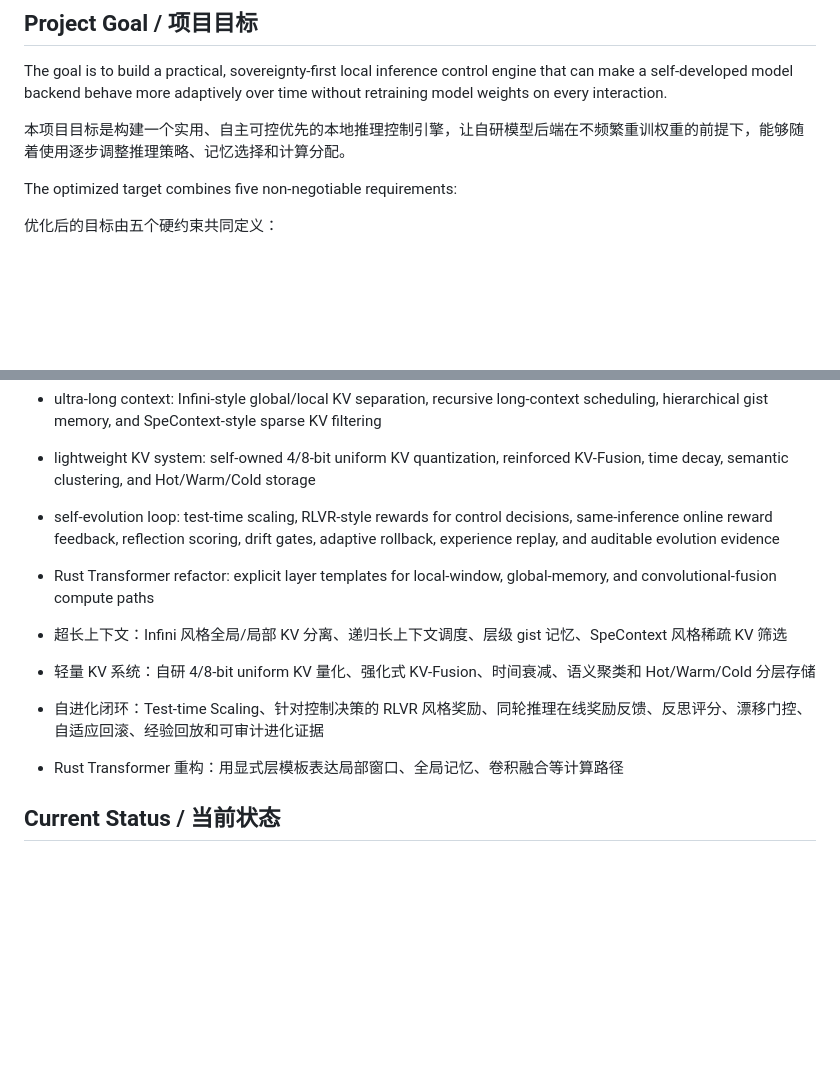
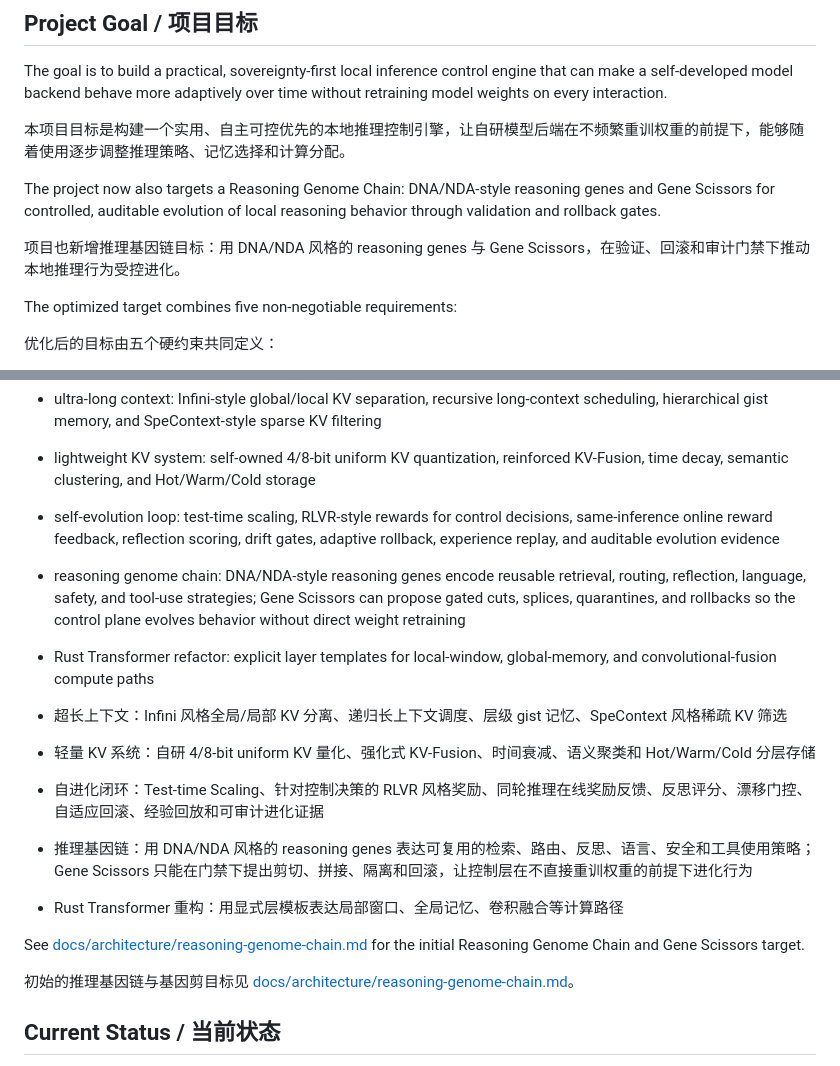
Before and after one commit to yanghao1143/rust-norion, a Markdown page: README.md, 2 parts joined by grey strips. GitHub-like rendering; blank space fills up the shorter version.

Commit message:
Document reasoning genome chain goal

```diff
--- a/README.md
+++ b/README.md
@@ -24,6 +24,12 @@ engine that can make a self-developed model backend behave more adaptively over
 time without retraining model weights on every interaction.
 
 本项目目标是构建一个实用、自主可控优先的本地推理控制引擎，让自研模型后端在不频繁重训权重的前提下，能够随着使用逐步调整推理策略、记忆选择和计算分配。
+
+The project now also targets a Reasoning Genome Chain: DNA/NDA-style reasoning
+genes and Gene Scissors for controlled, auditable evolution of local reasoning
+behavior through validation and rollback gates.
+
+项目也新增推理基因链目标：用 DNA/NDA 风格的 reasoning genes 与 Gene Scissors，在验证、回滚和审计门禁下推动本地推理行为受控进化。
 
 The optimized target combines five non-negotiable requirements:
 
@@ -132,13 +138,24 @@ The target algorithm stack is model-weight independent:
 - self-evolution loop: test-time scaling, RLVR-style rewards for control
   decisions, same-inference online reward feedback, reflection scoring, drift
   gates, adaptive rollback, experience replay, and auditable evolution evidence
+- reasoning genome chain: DNA/NDA-style reasoning genes encode reusable
+  retrieval, routing, reflection, language, safety, and tool-use strategies;
+  Gene Scissors can propose gated cuts, splices, quarantines, and rollbacks so
+  the control plane evolves behavior without direct weight retraining
 - Rust Transformer refactor: explicit layer templates for local-window,
   global-memory, and convolutional-fusion compute paths
 
 - 超长上下文：Infini 风格全局/局部 KV 分离、递归长上下文调度、层级 gist 记忆、SpeContext 风格稀疏 KV 筛选
 - 轻量 KV 系统：自研 4/8-bit uniform KV 量化、强化式 KV-Fusion、时间衰减、语义聚类和 Hot/Warm/Cold 分层存储
 - 自进化闭环：Test-time Scaling、针对控制决策的 RLVR 风格奖励、同轮推理在线奖励反馈、反思评分、漂移门控、自适应回滚、经验回放和可审计进化证据
+- 推理基因链：用 DNA/NDA 风格的 reasoning genes 表达可复用的检索、路由、反思、语言、安全和工具使用策略；Gene Scissors 只能在门禁下提出剪切、拼接、隔离和回滚，让控制层在不直接重训权重的前提下进化行为
 - Rust Transformer 重构：用显式层模板表达局部窗口、全局记忆、卷积融合等计算路径
+
+See [docs/architecture/reasoning-genome-chain.md](docs/architecture/reasoning-genome-chain.md)
+for the initial Reasoning Genome Chain and Gene Scissors target.
+
+初始的推理基因链与基因剪目标见
+[docs/architecture/reasoning-genome-chain.md](docs/architecture/reasoning-genome-chain.md)。
 
 ## Current Status / 当前状态
 
```
Also changed, not shown: ROADMAP.md (+24 -1 lines), docs/architecture/reasoning-genome-chain.md (added, +126 -0 lines).
